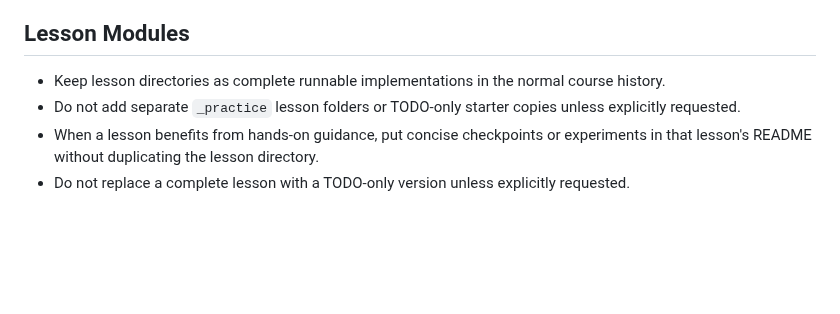
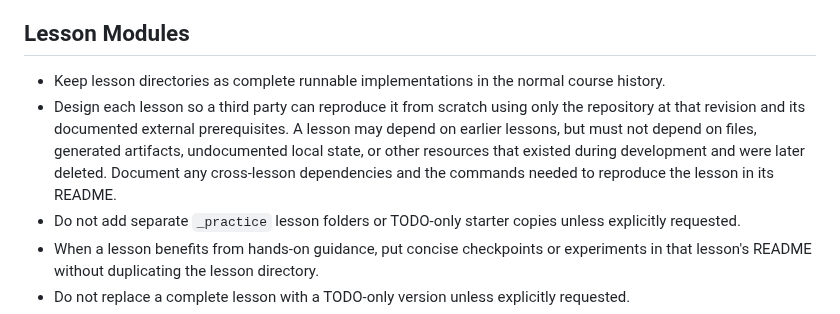
Before and after one commit to Parker-Lyu/Learn-TensorRT, a Markdown page: AGENTS.md, the part around the change. GitHub-like rendering; blank space fills up the shorter version.

Commit message:
Document lesson reproducibility principle

```diff
--- a/AGENTS.md
+++ b/AGENTS.md
@@ -20,6 +20,11 @@ beginning, not quick demo shortcuts.
 ## Lesson Modules
 
 - Keep lesson directories as complete runnable implementations in the normal course history.
+- Design each lesson so a third party can reproduce it from scratch using only the repository at
+  that revision and its documented external prerequisites. A lesson may depend on earlier lessons,
+  but must not depend on files, generated artifacts, undocumented local state, or other resources
+  that existed during development and were later deleted. Document any cross-lesson dependencies
+  and the commands needed to reproduce the lesson in its README.
 - Do not add separate `_practice` lesson folders or TODO-only starter copies unless explicitly
   requested.
 - When a lesson benefits from hands-on guidance, put concise checkpoints or experiments in that
```
